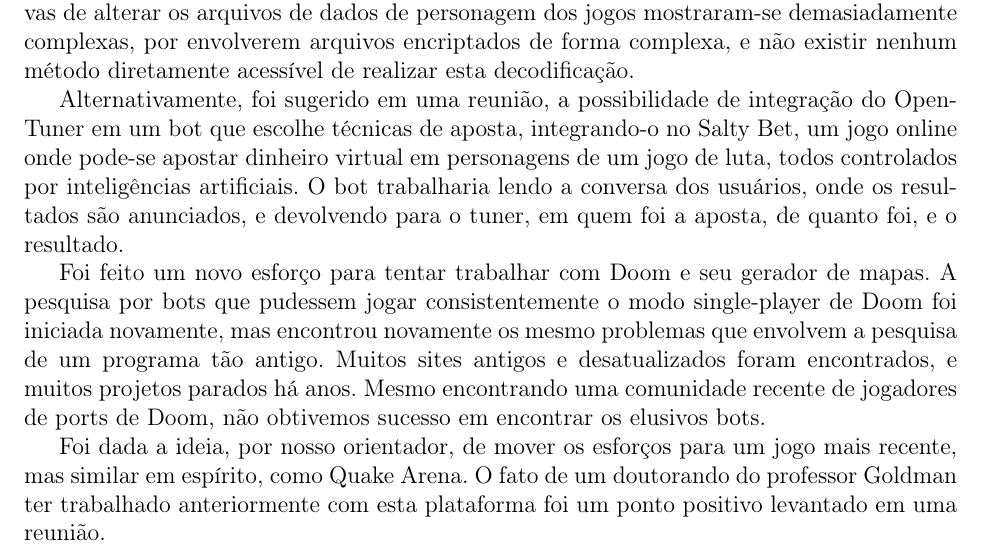
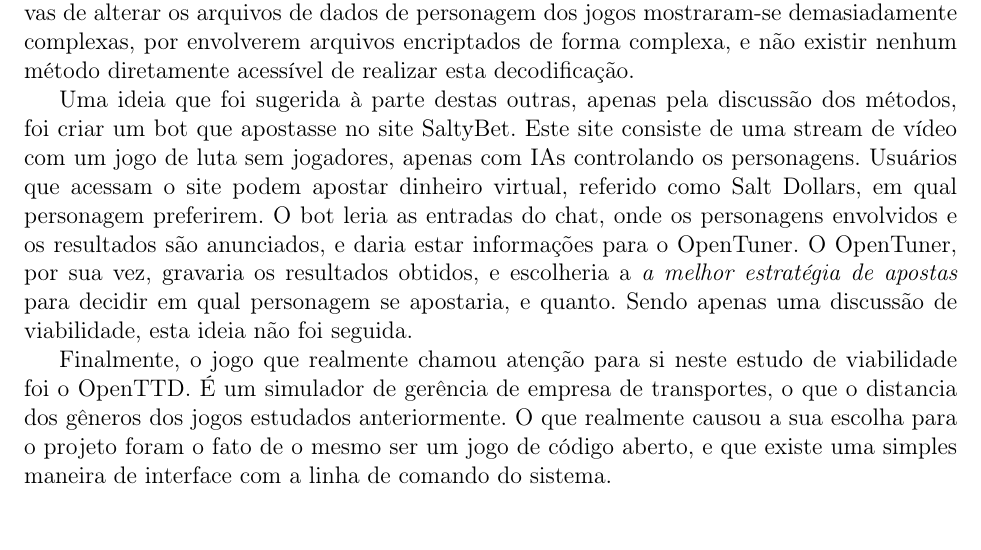
Before and after one commit to imano-ob/tccbib, a LaTeX thesis (monografia_template.tex, which reads cap-desenvolvimentos.tex): part of page 10 of 21, cut so that both start at the same text, the shorter picture padded with empty space. Compiled offline with pdfLaTeX; the source files are stored in an older character set and shown here as Unicode.

Commit message:
Arrumando mais das coisas que mexi ontem

```diff
--- a/cap-desenvolvimentos.tex
+++ b/cap-desenvolvimentos.tex
@@ -37,18 +37,11 @@
 
 Foi considerado então possivelmente trabalhar com os jogos Torchlight 2 ou The Elder Scrolls V: Skyrim. Estes dois jogos possuem árvores de habilidades razoavelmente simples conceitualmente, então era necessário verificar a viabilidade da interação dos mesmos com o Python, para fazer-se a interface com o OpenTuner. Novos problemas foram encontrados, na forma de incompatibilidades técnicas. As comunidades de desenvolvimento de conteúdo de Torchlight e de Skyrim trabalham primariamente com ferramentas fornecidas pelos desenvolvedores, que envolvem plataformas e linguagens de scripting próprias dos jogos, sem interação com linha de comando externa, ou possibilidade de alteração de atributos de personagem de fora do jogo. Em ambos os jogos, de maneiras similares, apenas é possível manipular o jogo com uma ferramenta externa própria, feita pelos desenvolvedores, ou internamente por um console isolado do sistema operacional, com comandos limitados. Adicionalmente, tentativas de alterar os arquivos de dados de personagem dos jogos mostraram-se demasiadamente complexas, por envolverem arquivos encriptados de forma complexa, e não existir nenhum método diretamente acessível de realizar esta decodificação.
 
-%TODO: Arrumar esta parte
-Alternativamente, foi sugerido em uma reunião, a possibilidade de integração do OpenTuner em um bot que escolhe técnicas de aposta, integrando-o no Salty Bet, um jogo online onde pode-se apostar dinheiro virtual em personagens de um jogo de luta, todos controlados por inteligências artificiais. O bot trabalharia lendo a conversa dos usuários, onde os resultados são anunciados, e devolvendo para o tuner, em quem foi a aposta, de quanto foi, e o resultado.
-
-Foi feito um novo esforço para tentar trabalhar com Doom e seu gerador de mapas. A pesquisa por bots que pudessem jogar consistentemente o modo single-player de Doom foi iniciada novamente, mas encontrou novamente os mesmo problemas que envolvem a pesquisa de um programa tão antigo. Muitos sites antigos e desatualizados foram encontrados, e muitos projetos parados há anos. Mesmo encontrando uma comunidade recente de jogadores de ports de Doom, não obtivemos sucesso em encontrar os elusivos bots.
-
-Foi dada a ideia, por nosso orientador, de mover os esforços para um jogo mais recente, mas similar em espírito, como Quake Arena. O fato de um doutorando do professor Goldman ter trabalhado anteriormente com esta plataforma foi um ponto positivo levantado em uma reunião.
-%Mencionar as ideias com SaltyBet
-%TODO: Arrumar esta parte
-
 %Inserir aqui o exemplo das árvores de habilidade!
 
-%TODO: Introduzir o OpenTTD como o jogo escolhido, para expandi-lo na próxima seção
+Uma ideia que foi sugerida à parte destas outras, apenas pela discussão dos métodos, foi criar um bot que apostasse no site SaltyBet. Este site consiste de uma stream de vídeo com um jogo de luta sem jogadores, apenas com IAs controlando os personagens. Usuários que acessam o site podem apostar dinheiro virtual, referido como Salt Dollars, em qual personagem preferirem. O bot leria as entradas do chat, onde os personagens envolvidos e os resultados são anunciados, e daria estar informações para o OpenTuner. O OpenTuner, por sua vez, gravaria os resultados obtidos, e escolheria a \textit{a melhor estratégia de apostas} para decidir em qual personagem se apostaria, e quanto. Sendo apenas uma discussão de viabilidade, esta ideia não foi seguida.
+
+Finalmente, o jogo que realmente chamou atenção para si neste estudo de viabilidade foi o OpenTTD. É um simulador de gerência de empresa de transportes, o que o distancia dos gêneros dos jogos estudados anteriormente. O que realmente causou a sua escolha para o projeto foram o fato de o mesmo ser um jogo de código aberto, e que existe uma simples maneira de interface com a linha de comando do sistema.
 
 \chapter{OpenTTD}
 \section{O jogo}
```
